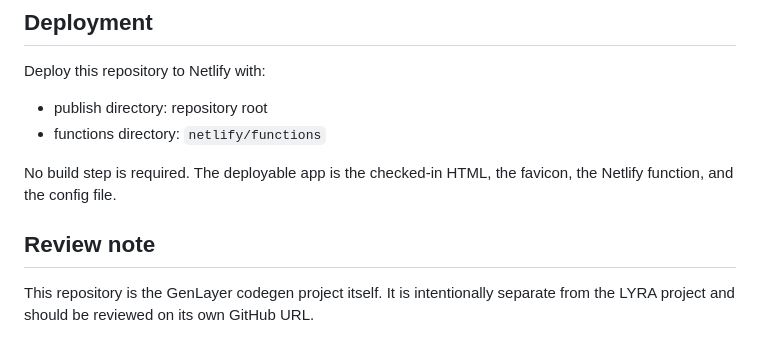
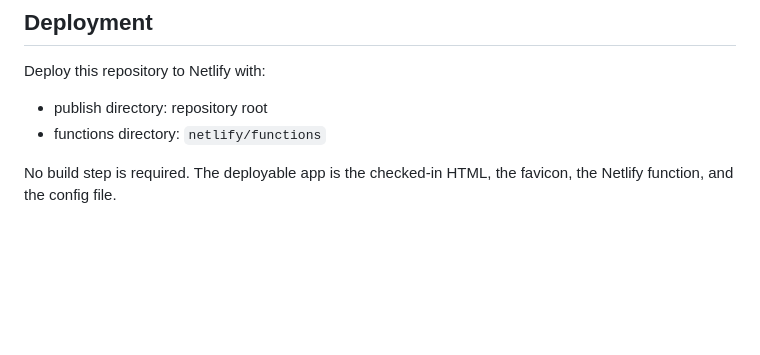
Before and after one commit to marcelvictor020/genlayer-app, a Markdown page: README.md, the part around the change. GitHub-like rendering; blank space fills up the shorter version.

Commit message:
Eliminate review note from README
Removed the review note section to streamline the README.

```diff
--- a/README.md
+++ b/README.md
@@ -95,7 +95,3 @@ Deploy this repository to Netlify with:
 - functions directory: `netlify/functions`
 
 No build step is required. The deployable app is the checked-in HTML, the favicon, the Netlify function, and the config file.
-
-## Review note
-
-This repository is the GenLayer codegen project itself. It is intentionally separate from the LYRA project and should be reviewed on its own GitHub URL.
```
